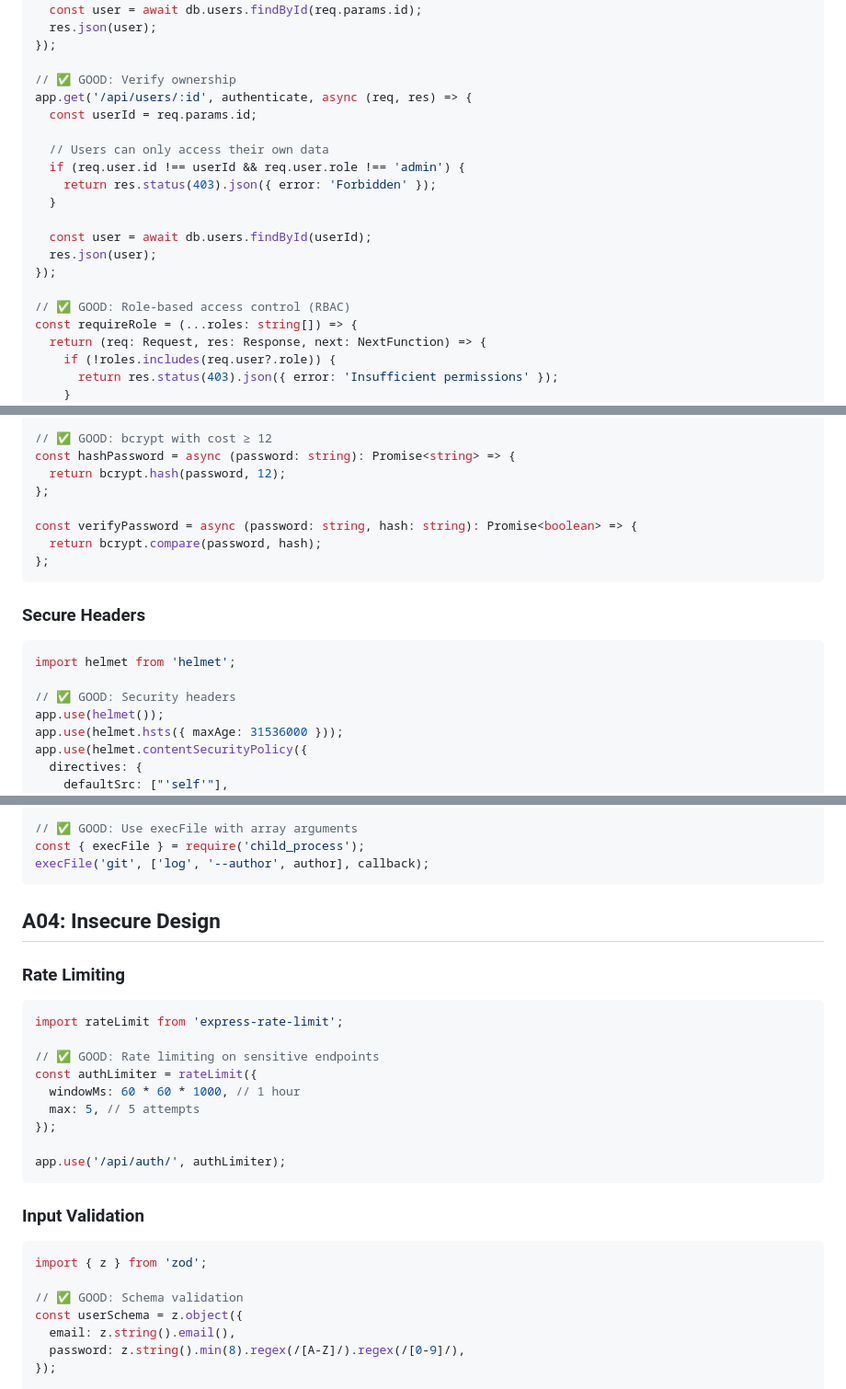
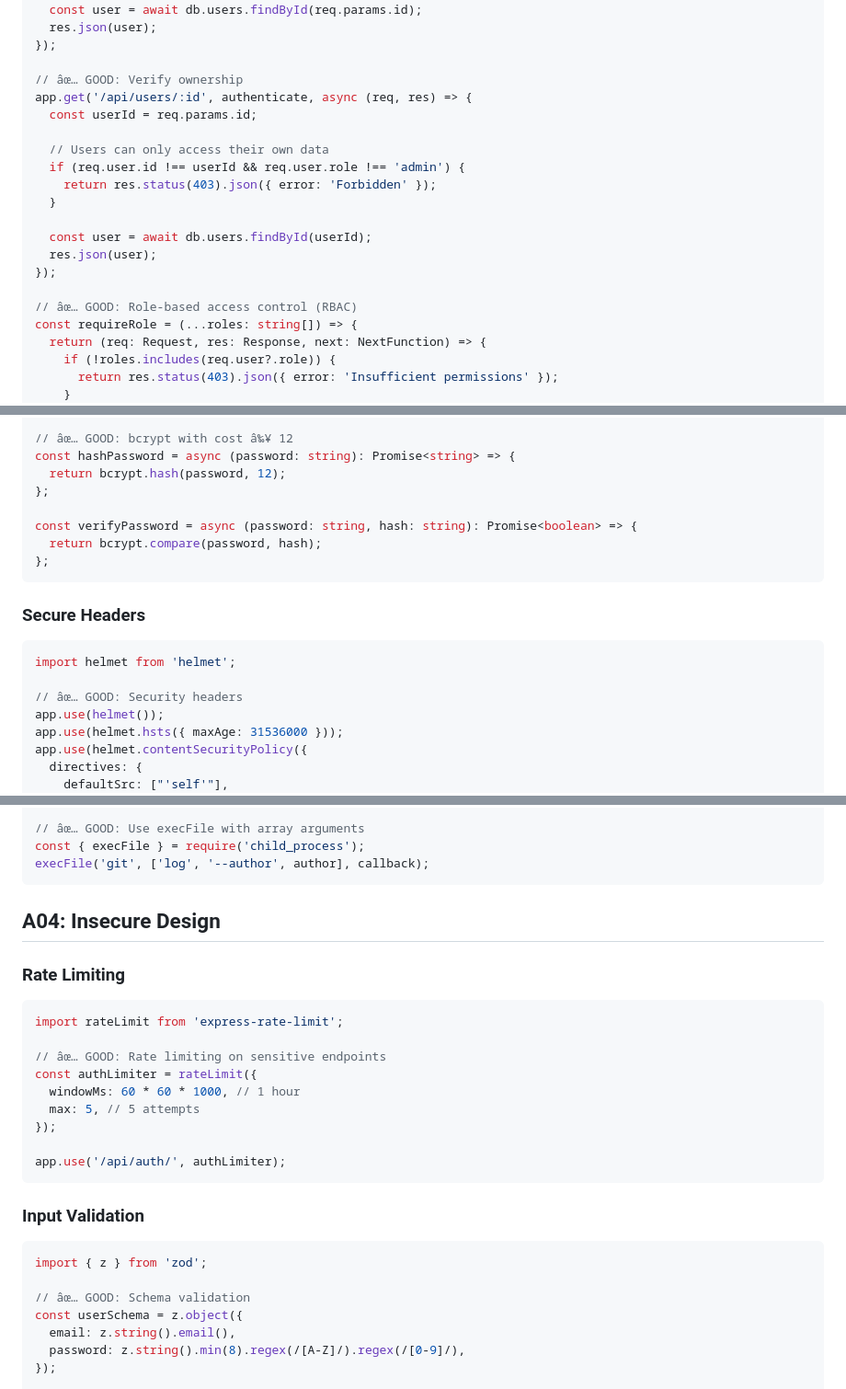
Before and after one commit to FilippoDeSilva/skills, a Markdown page: skills/owasp-security/SKILL.md, 3 parts joined by grey strips. Shown at 92% size. Drawn GitHub-style.

````diff
--- a/skills/owasp-security/SKILL.md
+++ b/skills/owasp-security/SKILL.md
@@ -39,7 +39,7 @@ app.get('/api/users/:id', async (req, res) => {
   res.json(user);
 });
 
-// ✅ GOOD: Verify ownership
+// âœ… GOOD: Verify ownership
 app.get('/api/users/:id', authenticate, async (req, res) => {
   const userId = req.params.id;
 
@@ -52,7 +52,7 @@ app.get('/api/users/:id', authenticate, async (req, res) => {
   res.json(user);
 });
 
-// ✅ GOOD: Role-based access control (RBAC)
+// âœ… GOOD: Role-based access control (RBAC)
 const requireRole = (...roles: string[]) => {
   return (req: Request, res: Response, next: NextFunction) => {
     if (!roles.includes(req.user?.role)) {
@@ -96,7 +96,7 @@ import bcrypt from 'bcrypt';
 const hash = md5(password);  // Never use MD5
 const hash = sha1(password);  // Never use SHA1
 
-// ✅ GOOD: bcrypt with cost ≥ 12
+// âœ… GOOD: bcrypt with cost â‰¥ 12
 const hashPassword = async (password: string): Promise<string> => {
   return bcrypt.hash(password, 12);
 };
@@ -110,7 +110,7 @@ const verifyPassword = async (password: string, hash: string): Promise<boolean>
 ```typescript
 import helmet from 'helmet';
 
-// ✅ GOOD: Security headers
+// âœ… GOOD: Security headers
 app.use(helmet());
 app.use(helmet.hsts({ maxAge: 31536000 }));
 app.use(helmet.contentSecurityPolicy({
@@ -159,7 +159,7 @@ const user = await User.findOne(data);
 const { exec } = require('child_process');
 exec(`git log --author="${author}"`, callback);
 
-// ✅ GOOD: Use execFile with array arguments
+// âœ… GOOD: Use execFile with array arguments
 const { execFile } = require('child_process');
 execFile('git', ['log', '--author', author], callback);
 ```
@@ -170,7 +170,7 @@ execFile('git', ['log', '--author', author], callback);
 ```typescript
 import rateLimit from 'express-rate-limit';
 
-// ✅ GOOD: Rate limiting on sensitive endpoints
+// âœ… GOOD: Rate limiting on sensitive endpoints
 const authLimiter = rateLimit({
   windowMs: 60 * 60 * 1000, // 1 hour
   max: 5, // 5 attempts
@@ -183,7 +183,7 @@ app.use('/api/auth/', authLimiter);
 ```typescript
 import { z } from 'zod';
 
-// ✅ GOOD: Schema validation
+// âœ… GOOD: Schema validation
 const userSchema = z.object({
   email: z.string().email(),
   password: z.string().min(8).regex(/[A-Z]/).regex(/[0-9]/),
````
Also changed, not shown: other parts of skills/owasp-security/SKILL.md (+23 -23 lines), skills/effoy-backend/SKILL.md (+115 -115 lines).
